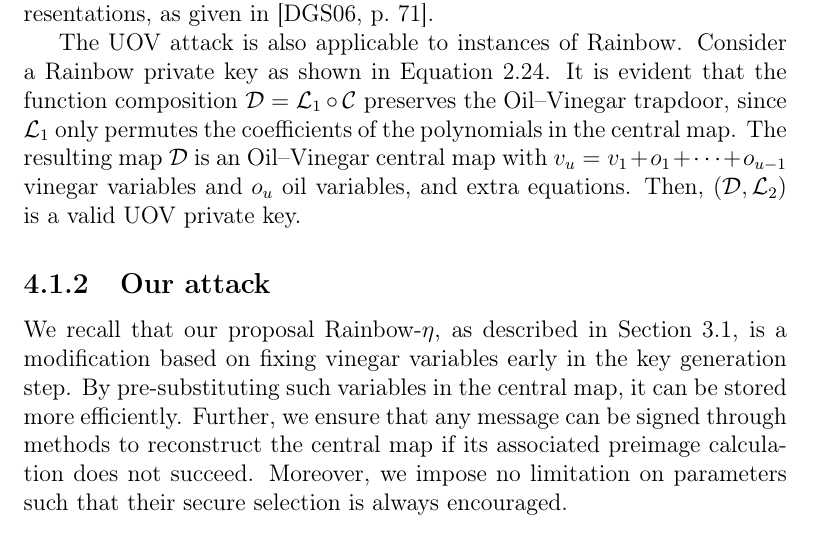
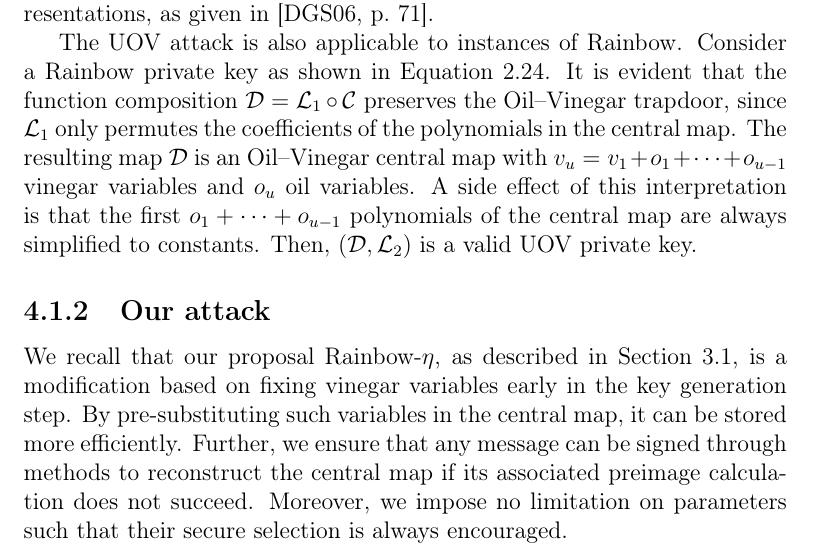
Before and after one commit to zambonin/msc, a LaTeX thesis (main.tex): part of page 53 of 69, cut so that both start at the same text. Compiled offline with pdfLaTeX.

Commit message:
overleaf_to_git: update main.tex from r14980 to r14993

```diff
--- a/main.tex
+++ b/main.tex
@@ -1313,7 +1313,7 @@ If the vector subspace $\widetilde{\mathcal{O}}$ is known, it is straightforward
 \end{align}
 This can be verified by inspection of the associated symmetric matrix representations, as given in~\cite[p.~71]{Ding:2006}.
 
-The UOV attack is also applicable to instances of Rainbow. Consider a Rainbow private key as shown in Equation~\ref{eq:sk-rainbow}. It is evident that the function composition $\mathcal{D} = \mathcal{L}_{1} \circ \mathcal{C}$ preserves the Oil--Vinegar trapdoor, since $\mathcal{L}_{1}$ only permutes the coefficients of the polynomials in the central map. The resulting map $\mathcal{D}$ is an Oil--Vinegar central map with $v_{u} = v_{1} + o_{1} + \cdots + o_{u - 1}$ vinegar variables and $o_{u}$ oil variables, and extra equations. Then, $(\mathcal{D}, \mathcal{L}_{2})$ is a valid UOV private key.
+The UOV attack is also applicable to instances of Rainbow. Consider a Rainbow private key as shown in Equation~\ref{eq:sk-rainbow}. It is evident that the function composition $\mathcal{D} = \mathcal{L}_{1} \circ \mathcal{C}$ preserves the Oil--Vinegar trapdoor, since $\mathcal{L}_{1}$ only permutes the coefficients of the polynomials in the central map. The resulting map $\mathcal{D}$ is an Oil--Vinegar central map with $v_{u} = v_{1} + o_{1} + \cdots + o_{u - 1}$ vinegar variables and $o_{u}$ oil variables. A side effect of this interpretation is that the first $o_{1} + \cdots + o_{u - 1}$ polynomials of the central map are always simplified to constants. Then, $(\mathcal{D}, \mathcal{L}_{2})$ is a valid UOV private key.
 
 \subsection{Our attack}\label{subsec:etaks}
 % TODO expand
```
